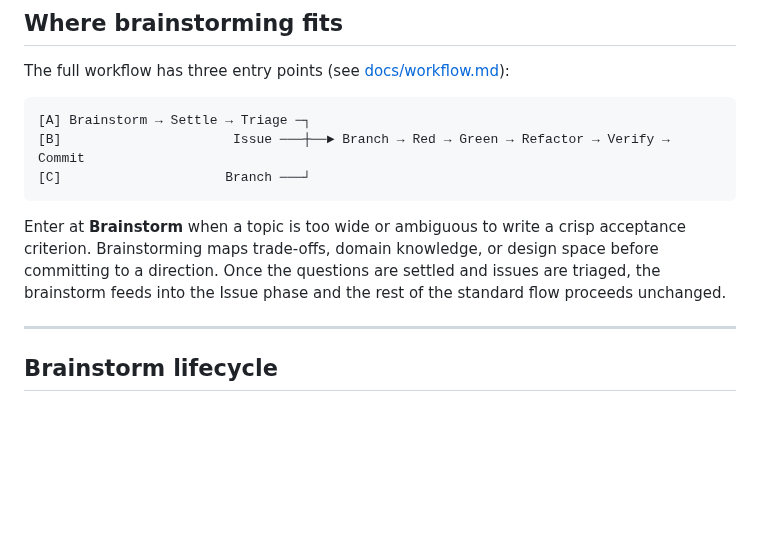
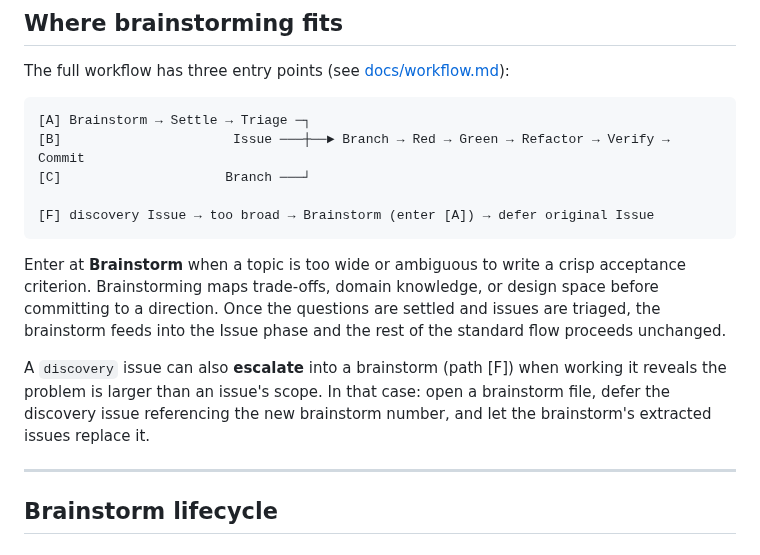
Before and after one commit to ibourlakos/phx-lv-gibbering, a Markdown page: docs/brainstorming/README.md, the part around the change. GitHub-like rendering; blank space fills up the shorter version.

Commit message:
docs(workflow): add path [F] — discovery issue escalation to brainstorm

````diff
--- a/docs/brainstorming/README.md
+++ b/docs/brainstorming/README.md
@@ -10,9 +10,13 @@ The full workflow has three entry points (see [docs/workflow.md](../docs/workflo
 [A] Brainstorm → Settle → Triage ─┐
 [B]                      Issue ───┼──► Branch → Red → Green → Refactor → Verify → Commit
 [C]                     Branch ───┘
+
+[F] discovery Issue → too broad → Brainstorm (enter [A]) → defer original Issue
 ```
 
 Enter at **Brainstorm** when a topic is too wide or ambiguous to write a crisp acceptance criterion. Brainstorming maps trade-offs, domain knowledge, or design space before committing to a direction. Once the questions are settled and issues are triaged, the brainstorm feeds into the Issue phase and the rest of the standard flow proceeds unchanged.
+
+A `discovery` issue can also **escalate** into a brainstorm (path [F]) when working it reveals the problem is larger than an issue's scope. In that case: open a brainstorm file, defer the discovery issue referencing the new brainstorm number, and let the brainstorm's extracted issues replace it.
 
 ---
 
````
Also changed, not shown: docs/workflow.md (+4 -0 lines).
